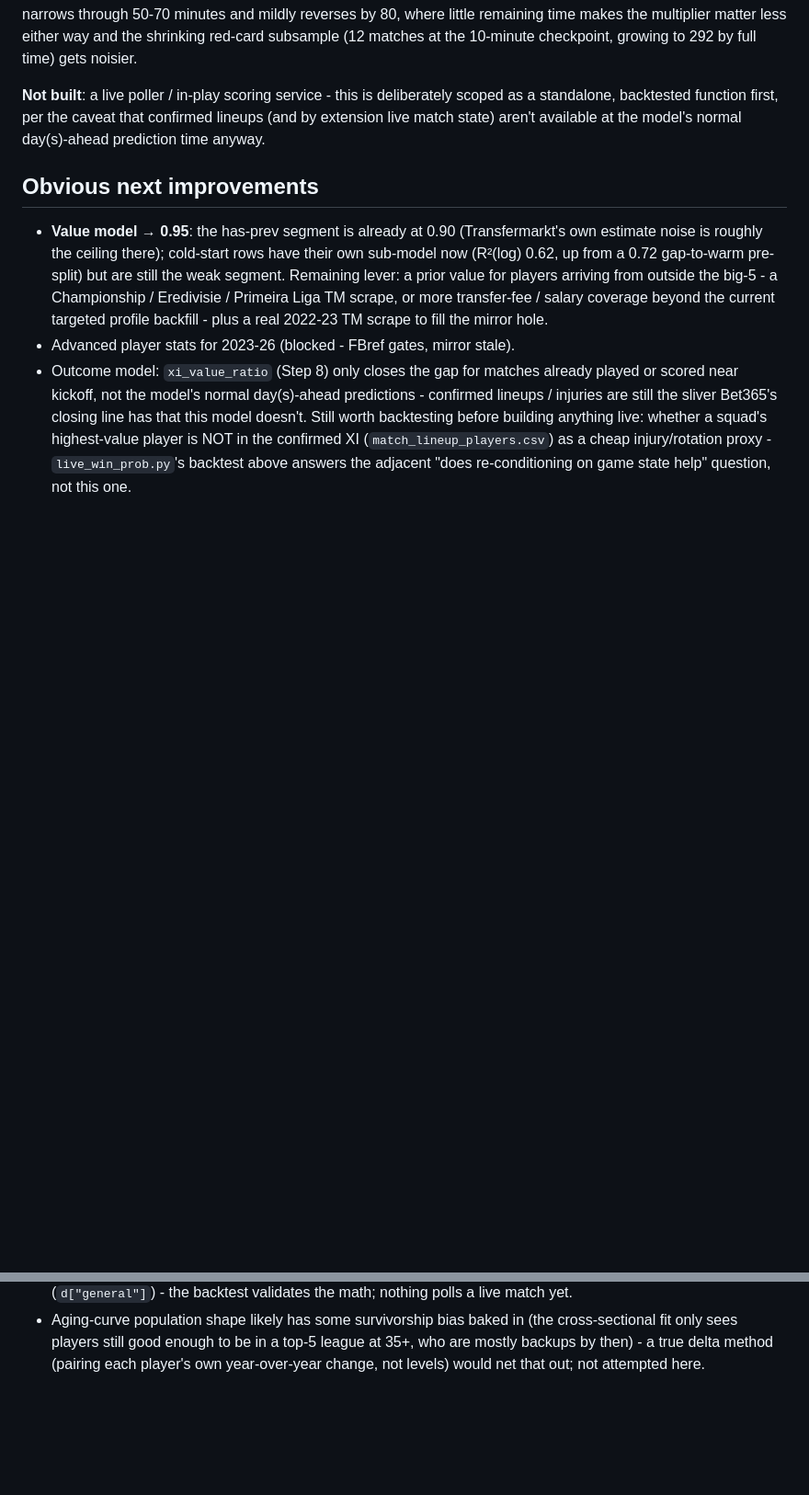
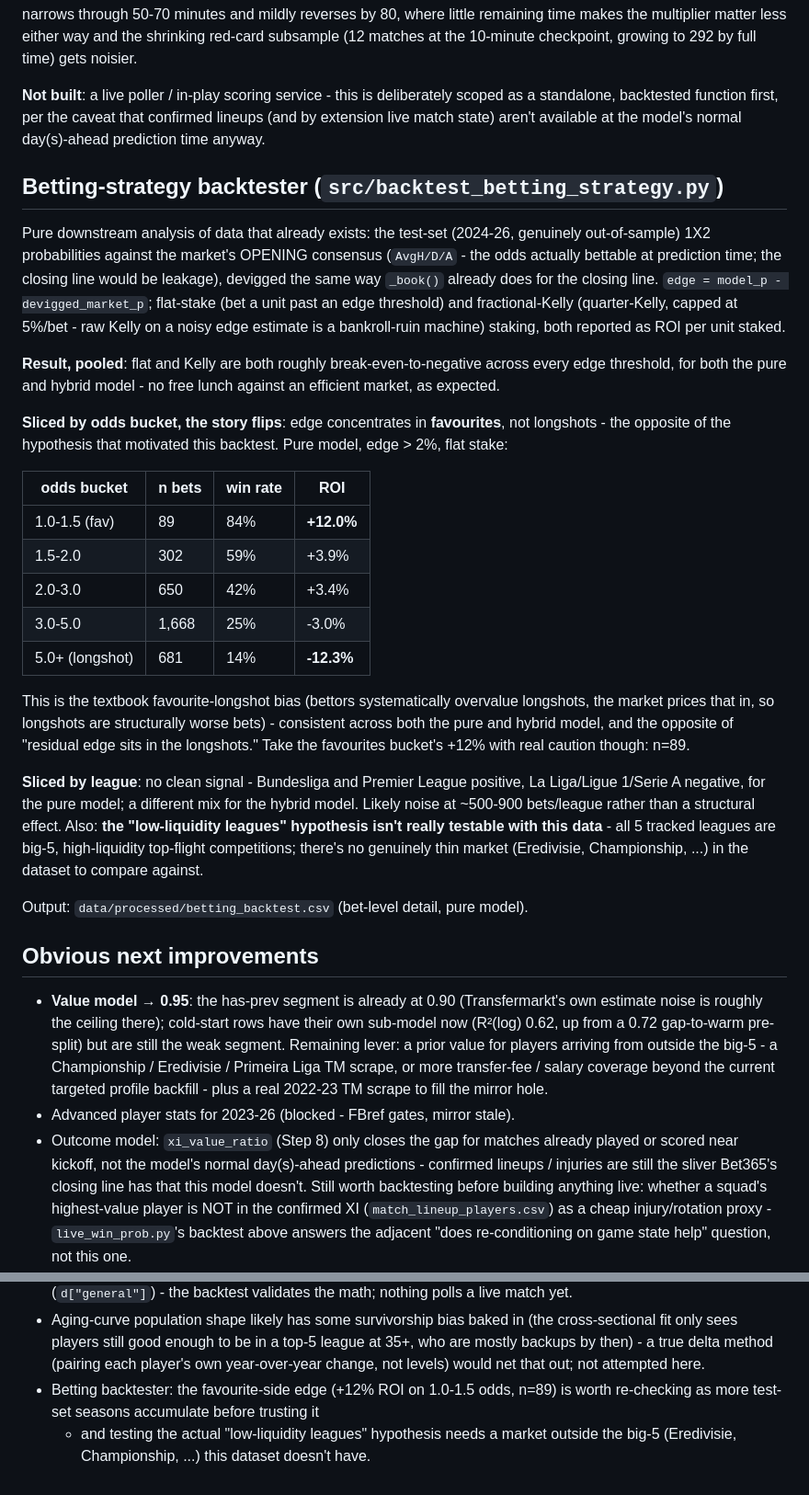
Before and after one commit to vsntll/xValue, a Markdown page: docs/models.md, 2 parts joined by grey strips. Shown at 92% size. Drawn GitHub-style; blank space fills up the shorter version.

Commit message:
Document the betting backtester and the favourite-longshot finding

```diff
--- a/docs/models.md
+++ b/docs/models.md
@@ -256,6 +256,49 @@ scoped as a standalone, backtested function first, per the caveat that
 confirmed lineups (and by extension live match state) aren't available at
 the model's normal day(s)-ahead prediction time anyway.
 
+## Betting-strategy backtester  (`src/backtest_betting_strategy.py`)
+
+Pure downstream analysis of data that already exists: the test-set (2024-26,
+genuinely out-of-sample) 1X2 probabilities against the market's OPENING
+consensus (`AvgH/D/A` - the odds actually bettable at prediction time; the
+closing line would be leakage), devigged the same way `_book()` already does
+for the closing line. `edge = model_p - devigged_market_p`; flat-stake (bet a
+unit past an edge threshold) and fractional-Kelly (quarter-Kelly, capped at
+5%/bet - raw Kelly on a noisy edge estimate is a bankroll-ruin machine)
+staking, both reported as ROI per unit staked.
+
+**Result, pooled**: flat and Kelly are both roughly break-even-to-negative
+across every edge threshold, for both the pure and hybrid model - no free
+lunch against an efficient market, as expected.
+
+**Sliced by odds bucket, the story flips**: edge concentrates in
+**favourites**, not longshots - the opposite of the hypothesis that
+motivated this backtest. Pure model, edge > 2%, flat stake:
+
+| odds bucket | n bets | win rate | ROI |
+| --- | --- | --- | --- |
+| 1.0-1.5 (fav) | 89 | 84% | **+12.0%** |
+| 1.5-2.0 | 302 | 59% | +3.9% |
+| 2.0-3.0 | 650 | 42% | +3.4% |
+| 3.0-5.0 | 1,668 | 25% | -3.0% |
+| 5.0+ (longshot) | 681 | 14% | **-12.3%** |
+
+This is the textbook favourite-longshot bias (bettors systematically
+overvalue longshots, the market prices that in, so longshots are
+structurally worse bets) - consistent across both the pure and hybrid model,
+and the opposite of "residual edge sits in the longshots." Take the
+favourites bucket's +12% with real caution though: n=89.
+
+**Sliced by league**: no clean signal - Bundesliga and Premier League
+positive, La Liga/Ligue 1/Serie A negative, for the pure model; a different
+mix for the hybrid model. Likely noise at ~500-900 bets/league rather than a
+structural effect. Also: **the "low-liquidity leagues" hypothesis isn't
+really testable with this data** - all 5 tracked leagues are big-5,
+high-liquidity top-flight competitions; there's no genuinely thin market
+(Eredivisie, Championship, ...) in the dataset to compare against.
+
+Output: `data/processed/betting_backtest.csv` (bet-level detail, pure model).
+
 ## Obvious next improvements
 
 - **Value model → 0.95**: the has-prev segment is already at 0.90 (Transfermarkt's
@@ -283,3 +326,7 @@ the model's normal day(s)-ahead prediction time anyway.
   top-5 league at 35+, who are mostly backups by then) - a true delta method
   (pairing each player's own year-over-year change, not levels) would net
   that out; not attempted here.
+- Betting backtester: the favourite-side edge (+12% ROI on 1.0-1.5 odds, n=89)
+  is worth re-checking as more test-set seasons accumulate before trusting it
+  - and testing the actual "low-liquidity leagues" hypothesis needs a market
+  outside the big-5 (Eredivisie, Championship, ...) this dataset doesn't have.
```
